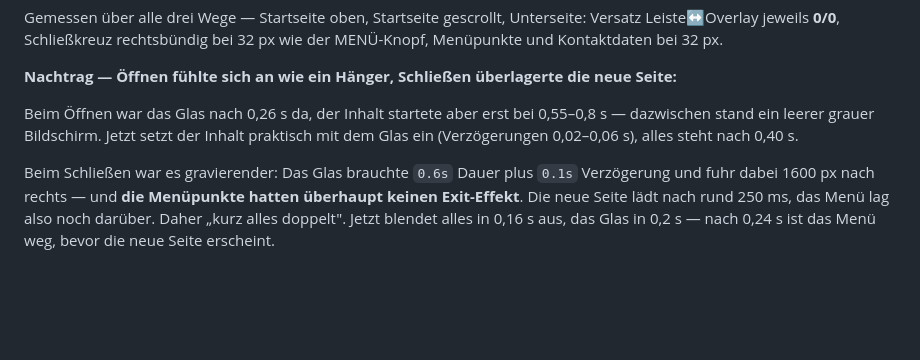
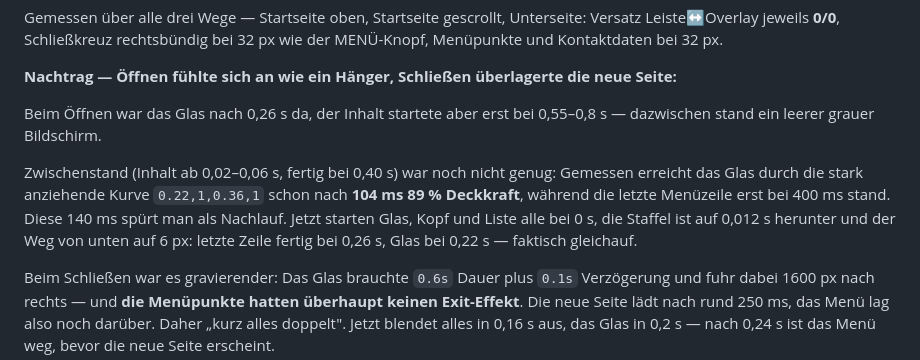
Before and after one commit to Fokuswerk/Fokuswerk-Website-Tool, a Markdown page: Website Framer Fokuswerk/README.md, the part around the change. Rendered like a GitHub page; blank space fills up the shorter version.

Commit message:
Menuetexte kommen jetzt gleichauf mit dem grauen Grund
Gemessen: Das Glas erreicht durch die stark anziehende Kurve schon nach
104 ms 89 Prozent Deckkraft, die letzte Menuezeile stand erst bei 400 ms.
Diese 140 ms spuert man als Nachlauf.

Glas, Kopf und Liste starten jetzt alle bei 0 s, Staffel von 0,02 auf
0,012 s, Weg von unten von 10 auf 6 px. Letzte Zeile fertig bei 0,26 s,
Glas bei 0,22 s.

Co-Authored-By: Claude Opus 5 <noreply@anthropic.com>

```diff
--- a/Website Framer Fokuswerk/README.md
+++ b/Website Framer Fokuswerk/README.md
@@ -136,8 +136,13 @@ Menüpunkte und Kontaktdaten bei 32 px.
 **Nachtrag — Öffnen fühlte sich an wie ein Hänger, Schließen überlagerte die neue Seite:**
 
 Beim Öffnen war das Glas nach 0,26 s da, der Inhalt startete aber erst bei 0,55–0,8 s — dazwischen
-stand ein leerer grauer Bildschirm. Jetzt setzt der Inhalt praktisch mit dem Glas ein
-(Verzögerungen 0,02–0,06 s), alles steht nach 0,40 s.
+stand ein leerer grauer Bildschirm.
+
+Zwischenstand (Inhalt ab 0,02–0,06 s, fertig bei 0,40 s) war noch nicht genug: Gemessen erreicht
+das Glas durch die stark anziehende Kurve `0.22,1,0.36,1` schon nach **104 ms 89 % Deckkraft**,
+während die letzte Menüzeile erst bei 400 ms stand. Diese 140 ms spürt man als Nachlauf.
+Jetzt starten Glas, Kopf und Liste alle bei 0 s, die Staffel ist auf 0,012 s herunter und der
+Weg von unten auf 6 px: letzte Zeile fertig bei 0,26 s, Glas bei 0,22 s — faktisch gleichauf.
 
 Beim Schließen war es gravierender: Das Glas brauchte `0.6s` Dauer plus `0.1s` Verzögerung und
 fuhr dabei 1600 px nach rechts — und **die Menüpunkte hatten überhaupt keinen Exit-Effekt**.
```
